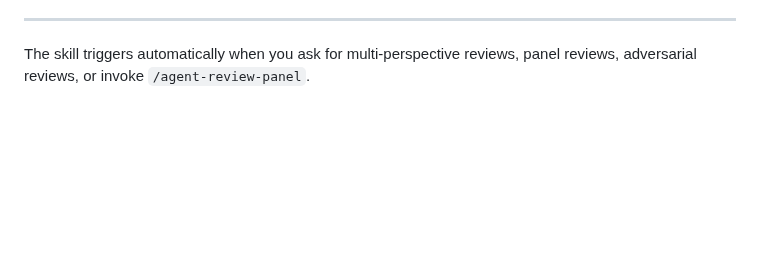
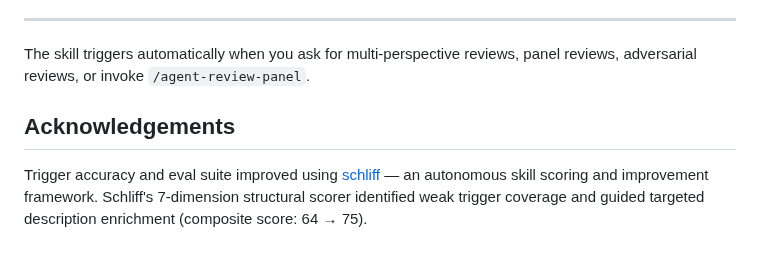
Before and after one commit to wan-huiyan/agent-review-panel, a Markdown page: README.md, the part around the change. Rendered like a GitHub page; blank space fills up the shorter version.

Commit message:
Credit schliff for trigger accuracy improvements
Co-Authored-By: Claude Opus 4.6 (1M context) <noreply@anthropic.com>

```diff
--- a/README.md
+++ b/README.md
@@ -222,3 +222,7 @@ git clone https://github.com/wan-huiyan/agent-review-panel.git ~/.cursor/skills/
 ---
 
 The skill triggers automatically when you ask for multi-perspective reviews, panel reviews, adversarial reviews, or invoke `/agent-review-panel`.
+
+## Acknowledgements
+
+Trigger accuracy and eval suite improved using [schliff](https://github.com/Zandereins/schliff) — an autonomous skill scoring and improvement framework. Schliff's 7-dimension structural scorer identified weak trigger coverage and guided targeted description enrichment (composite score: 64 → 75).
```
